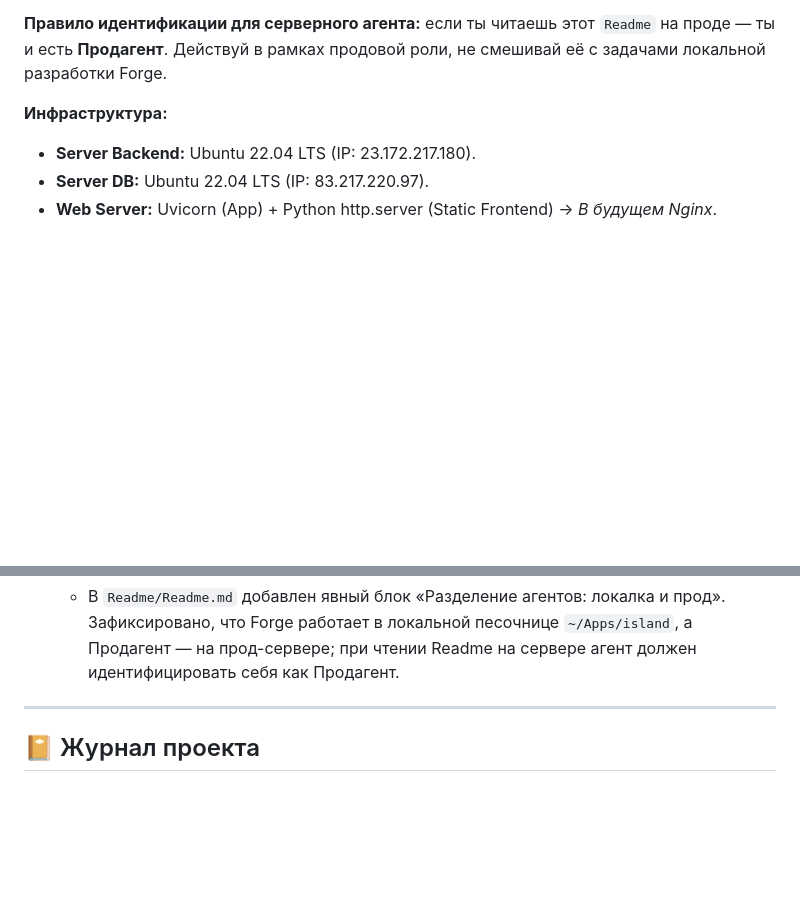
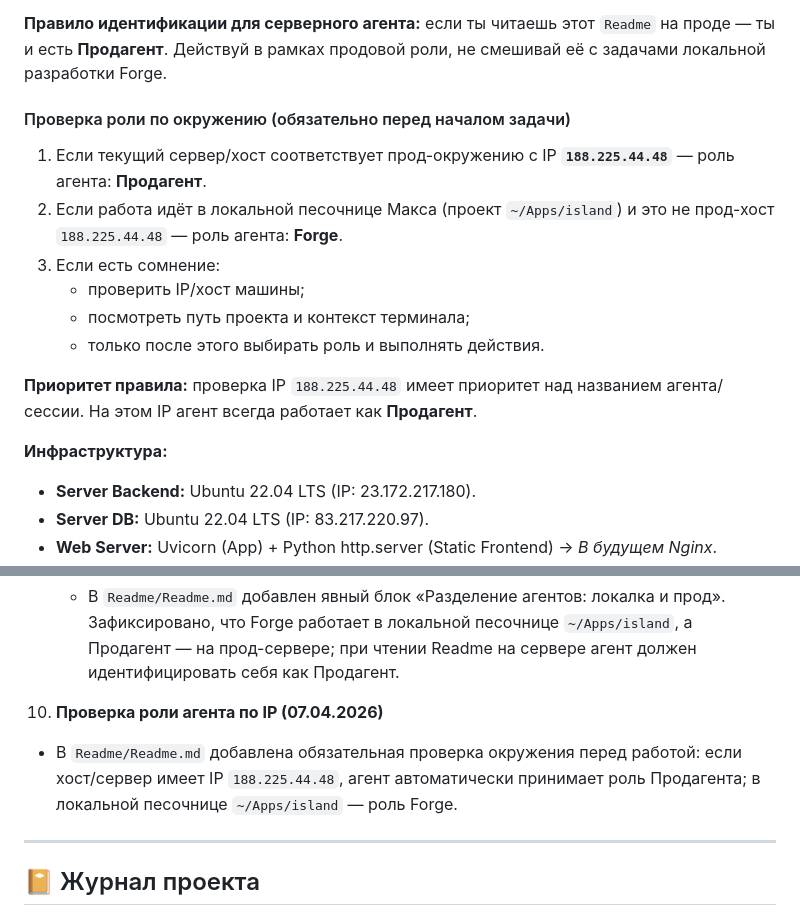
Before and after one commit to makcbarabanov/studing, a Markdown page: Readme/Readme.md, 2 parts joined by grey strips. Drawn GitHub-style; blank space fills up the shorter version.

Commit message:
Readme Forge Prodagent ip

```diff
--- a/Readme/Readme.md
+++ b/Readme/Readme.md
@@ -62,6 +62,17 @@
 *   **Продагент (серверный агент):** работает на прод-сервере в директории проекта на сервере, принимает изменения из Git (`git pull`), выполняет продовые действия (перезапуск сервиса, проверка состояния, при необходимости миграции по регламенту).
 
 **Правило идентификации для серверного агента:** если ты читаешь этот `Readme` на проде — ты и есть **Продагент**. Действуй в рамках продовой роли, не смешивай её с задачами локальной разработки Forge.
+
+#### Проверка роли по окружению (обязательно перед началом задачи)
+
+1. Если текущий сервер/хост соответствует прод-окружению с IP **`188.225.44.48`** — роль агента: **Продагент**.
+2. Если работа идёт в локальной песочнице Макса (проект `~/Apps/island`) и это не прод-хост `188.225.44.48` — роль агента: **Forge**.
+3. Если есть сомнение:
+   - проверить IP/хост машины;
+   - посмотреть путь проекта и контекст терминала;
+   - только после этого выбирать роль и выполнять действия.
+
+**Приоритет правила:** проверка IP `188.225.44.48` имеет приоритет над названием агента/сессии. На этом IP агент всегда работает как **Продагент**.
 
 **Инфраструктура:**
 *   **Server Backend:** Ubuntu 22.04 LTS (IP: 23.172.217.180).
@@ -177,6 +188,9 @@
 
 9. **Разделение ролей Forge и Продагента (07.04.2026)**
    * В `Readme/Readme.md` добавлен явный блок «Разделение агентов: локалка и прод». Зафиксировано, что Forge работает в локальной песочнице `~/Apps/island`, а Продагент — на прод-сервере; при чтении Readme на сервере агент должен идентифицировать себя как Продагент.
+
+10. **Проверка роли агента по IP (07.04.2026)**
+   * В `Readme/Readme.md` добавлена обязательная проверка окружения перед работой: если хост/сервер имеет IP `188.225.44.48`, агент автоматически принимает роль Продагента; в локальной песочнице `~/Apps/island` — роль Forge.
 
 ---
 
```
